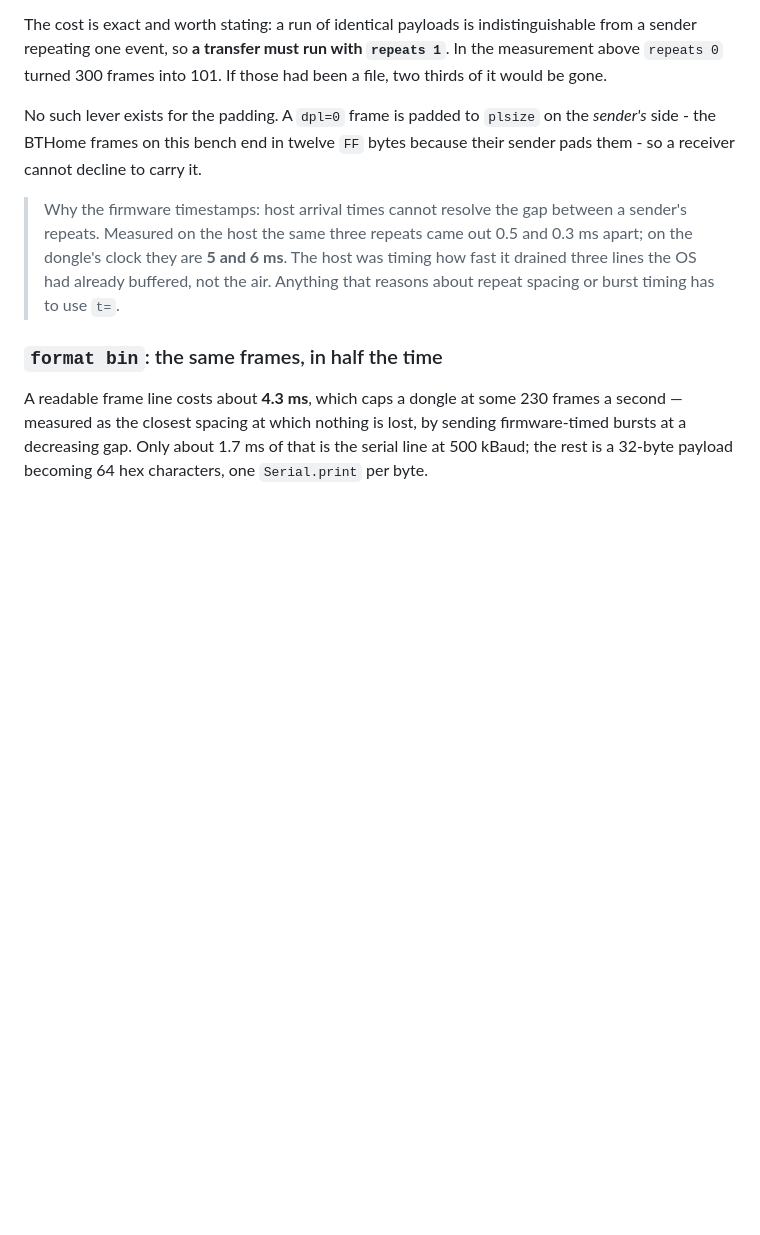
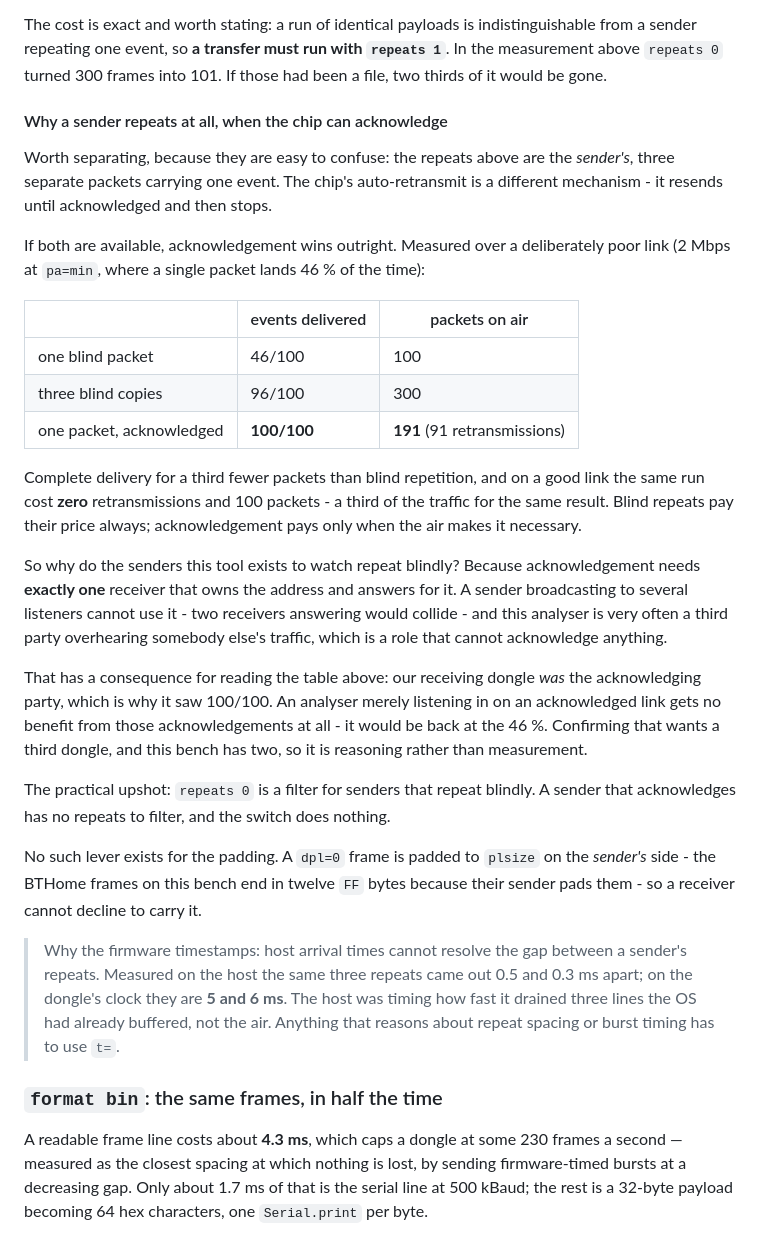
Before and after one commit to mvoss96/rf24-analyser, a Markdown page: README.md, the part around the change. GitHub-like rendering; blank space fills up the shorter version.

Commit message:
Separate a sender's repeats from the chip's retransmissions
They are easy to confuse and they are not the same lever. The repeats the
filter removes are the sender's - three separate packets carrying one event.
Auto-retransmit resends until acknowledged and then stops.

Where both are available, acknowledgement wins outright. Over a deliberately
poor link, 2 Mbps at pa=min, where a single packet lands 46% of the time:

    one blind packet         46/100 events    100 packets
    three blind copies       96/100 events    300 packets
    one packet, acknowledged 100/100 events   191 packets (91 resends)

Complete delivery for a third fewer packets than blind repetition - and on a
good link the same run cost zero retransmissions and 100 packets, a third of
the traffic for the same result. Blind repeats always pay; acknowledgement
pays only when the air makes it necessary.

Which raises the obvious question of why the senders this tool watches repeat
blindly at all, and the answer belongs in the README: acknowledgement needs
exactly one receiver owning the address, so a broadcast to several listeners
cannot use it, and this analyser is usually a third party overhearing somebody
else's traffic - a role that cannot acknowledge anything.

That also qualifies the table. The receiving dongle there *was* the
acknowledging party, which is why it saw everything. An analyser listening in
on an acknowledged link gains nothing from those acknowledgements and would be
back at 46%. Confirming it wants a third dongle; this bench has two, so it is
written down as reasoning, not as a measurement.

```diff
--- a/README.md
+++ b/README.md
@@ -549,6 +549,43 @@ The cost is exact and worth stating: a run of identical payloads is
 indistinguishable from a sender repeating one event, so **a transfer must run
 with `repeats 1`**. In the measurement above `repeats 0` turned 300 frames into
 101. If those had been a file, two thirds of it would be gone.
+
+#### Why a sender repeats at all, when the chip can acknowledge
+
+Worth separating, because they are easy to confuse: the repeats above are the
+*sender's*, three separate packets carrying one event. The chip's auto-retransmit
+is a different mechanism - it resends until acknowledged and then stops.
+
+If both are available, acknowledgement wins outright. Measured over a
+deliberately poor link (2 Mbps at `pa=min`, where a single packet lands 46 % of
+the time):
+
+| | events delivered | packets on air |
+|---|---|---|
+| one blind packet | 46/100 | 100 |
+| three blind copies | 96/100 | 300 |
+| one packet, acknowledged | **100/100** | **191** (91 retransmissions) |
+
+Complete delivery for a third fewer packets than blind repetition, and on a good
+link the same run cost **zero** retransmissions and 100 packets - a third of the
+traffic for the same result. Blind repeats pay their price always;
+acknowledgement pays only when the air makes it necessary.
+
+So why do the senders this tool exists to watch repeat blindly? Because
+acknowledgement needs **exactly one** receiver that owns the address and answers
+for it. A sender broadcasting to several listeners cannot use it - two receivers
+answering would collide - and this analyser is very often a third party
+overhearing somebody else's traffic, which is a role that cannot acknowledge
+anything.
+
+That has a consequence for reading the table above: our receiving dongle *was*
+the acknowledging party, which is why it saw 100/100. An analyser merely
+listening in on an acknowledged link gets no benefit from those acknowledgements
+at all - it would be back at the 46 %. Confirming that wants a third dongle, and
+this bench has two, so it is reasoning rather than measurement.
+
+The practical upshot: `repeats 0` is a filter for senders that repeat blindly. A
+sender that acknowledges has no repeats to filter, and the switch does nothing.
 
 No such lever exists for the padding. A `dpl=0` frame is padded to `plsize` on
 the *sender's* side - the BTHome frames on this bench end in twelve `FF` bytes
```
